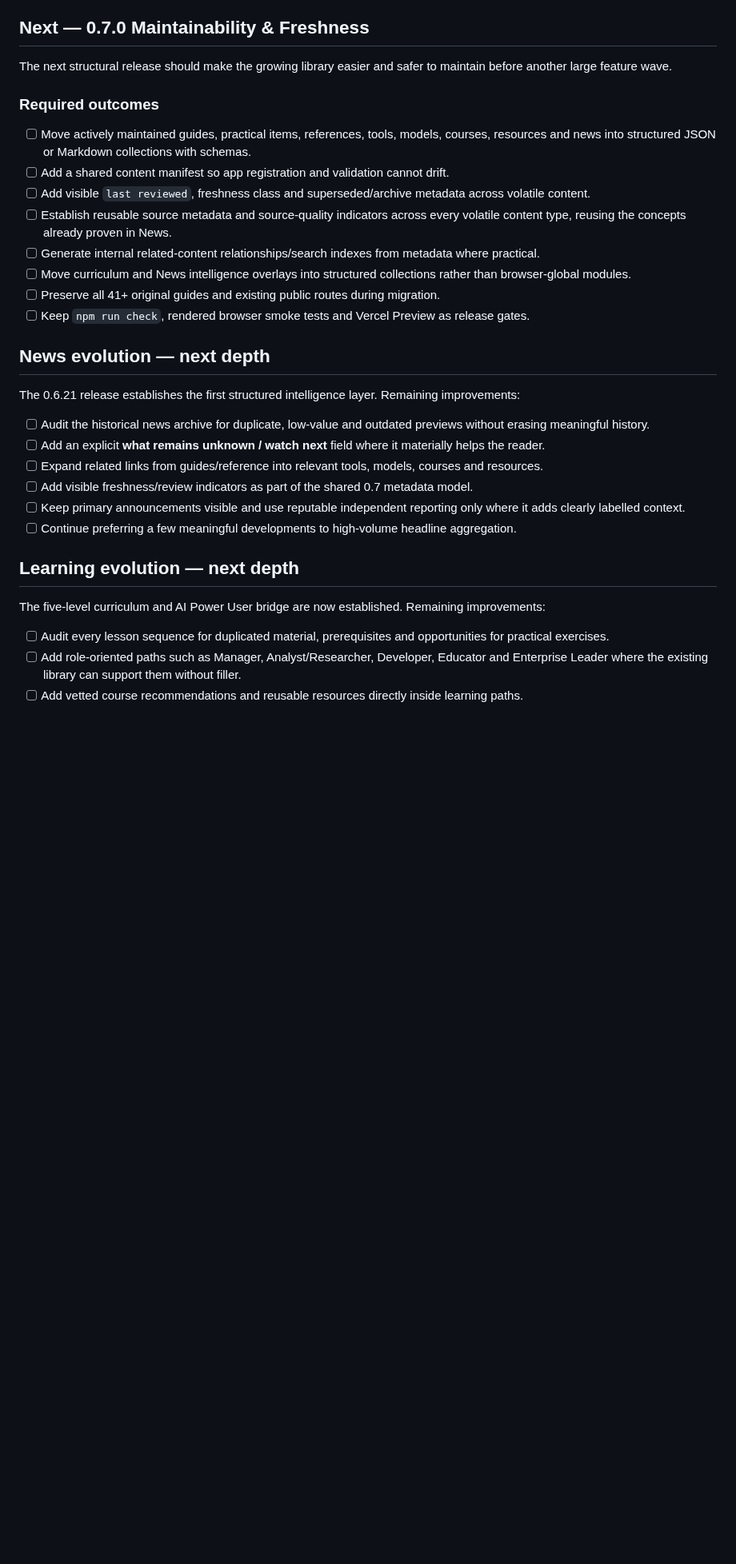
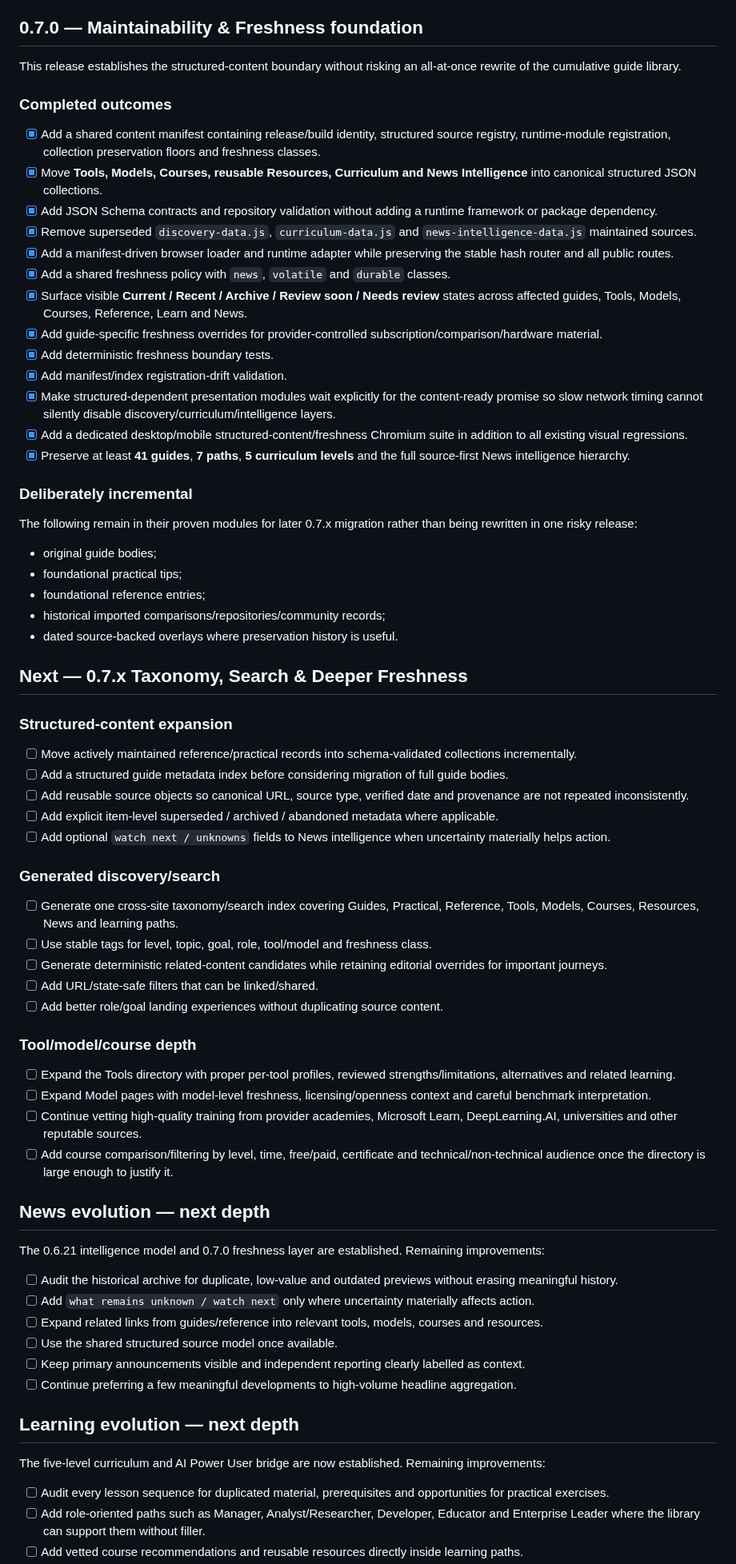
Before and after one commit to Mr-Meow-ZA/ai-compass, a Markdown page: docs/ROADMAP.md, the part around one of its changes. Shown at 80% size. Drawn GitHub-style; blank space fills up the shorter version.

Commit message:
Advance roadmap through 0.7 maintainability foundation

```diff
--- a/docs/ROADMAP.md
+++ b/docs/ROADMAP.md
@@ -67,30 +67,70 @@ Target experience:
 - [x] Add structural intelligence/curriculum validation plus dedicated desktop/mobile Chromium smoke routes.
 - [x] Preserve all 41 original guides and existing public article routes.
 
-## Next — 0.7.0 Maintainability & Freshness
+## 0.7.0 — Maintainability & Freshness foundation
 
-The next structural release should make the growing library easier and safer to maintain before another large feature wave.
+This release establishes the structured-content boundary without risking an all-at-once rewrite of the cumulative guide library.
 
-### Required outcomes
+### Completed outcomes
 
-- [ ] Move actively maintained guides, practical items, references, tools, models, courses, resources and news into structured JSON or Markdown collections with schemas.
-- [ ] Add a shared content manifest so app registration and validation cannot drift.
-- [ ] Add visible `last reviewed`, freshness class and superseded/archive metadata across volatile content.
-- [ ] Establish reusable source metadata and source-quality indicators across every volatile content type, reusing the concepts already proven in News.
-- [ ] Generate internal related-content relationships/search indexes from metadata where practical.
-- [ ] Move curriculum and News intelligence overlays into structured collections rather than browser-global modules.
-- [ ] Preserve all 41+ original guides and existing public routes during migration.
-- [ ] Keep `npm run check`, rendered browser smoke tests and Vercel Preview as release gates.
+- [x] Add a shared content manifest containing release/build identity, structured source registry, runtime-module registration, collection preservation floors and freshness classes.
+- [x] Move **Tools, Models, Courses, reusable Resources, Curriculum and News Intelligence** into canonical structured JSON collections.
+- [x] Add JSON Schema contracts and repository validation without adding a runtime framework or package dependency.
+- [x] Remove superseded `discovery-data.js`, `curriculum-data.js` and `news-intelligence-data.js` maintained sources.
+- [x] Add a manifest-driven browser loader and runtime adapter while preserving the stable hash router and all public routes.
+- [x] Add a shared freshness policy with `news`, `volatile` and `durable` classes.
+- [x] Surface visible **Current / Recent / Archive / Review soon / Needs review** states across affected guides, Tools, Models, Courses, Reference, Learn and News.
+- [x] Add guide-specific freshness overrides for provider-controlled subscription/comparison/hardware material.
+- [x] Add deterministic freshness boundary tests.
+- [x] Add manifest/index registration-drift validation.
+- [x] Make structured-dependent presentation modules wait explicitly for the content-ready promise so slow network timing cannot silently disable discovery/curriculum/intelligence layers.
+- [x] Add a dedicated desktop/mobile structured-content/freshness Chromium suite in addition to all existing visual regressions.
+- [x] Preserve at least **41 guides**, **7 paths**, **5 curriculum levels** and the full source-first News intelligence hierarchy.
+
+### Deliberately incremental
+
+The following remain in their proven modules for later 0.7.x migration rather than being rewritten in one risky release:
+
+- original guide bodies;
+- foundational practical tips;
+- foundational reference entries;
+- historical imported comparisons/repositories/community records;
+- dated source-backed overlays where preservation history is useful.
+
+## Next — 0.7.x Taxonomy, Search & Deeper Freshness
+
+### Structured-content expansion
+
+- [ ] Move actively maintained reference/practical records into schema-validated collections incrementally.
+- [ ] Add a structured guide metadata index before considering migration of full guide bodies.
+- [ ] Add reusable source objects so canonical URL, source type, verified date and provenance are not repeated inconsistently.
+- [ ] Add explicit item-level superseded / archived / abandoned metadata where applicable.
+- [ ] Add optional `watch next / unknowns` fields to News intelligence when uncertainty materially helps action.
+
+### Generated discovery/search
+
+- [ ] Generate one cross-site taxonomy/search index covering Guides, Practical, Reference, Tools, Models, Courses, Resources, News and learning paths.
+- [ ] Use stable tags for level, topic, goal, role, tool/model and freshness class.
+- [ ] Generate deterministic related-content candidates while retaining editorial overrides for important journeys.
+- [ ] Add URL/state-safe filters that can be linked/shared.
+- [ ] Add better role/goal landing experiences without duplicating source content.
+
+### Tool/model/course depth
+
+- [ ] Expand the Tools directory with proper per-tool profiles, reviewed strengths/limitations, alternatives and related learning.
+- [ ] Expand Model pages with model-level freshness, licensing/openness context and careful benchmark interpretation.
+- [ ] Continue vetting high-quality training from provider academies, Microsoft Learn, DeepLearning.AI, universities and other reputable sources.
+- [ ] Add course comparison/filtering by level, time, free/paid, certificate and technical/non-technical audience once the directory is large enough to justify it.
 
 ## News evolution — next depth
 
-The 0.6.21 release establishes the first structured intelligence layer. Remaining improvements:
+The 0.6.21 intelligence model and 0.7.0 freshness layer are established. Remaining improvements:
 
-- [ ] Audit the historical news archive for duplicate, low-value and outdated previews without erasing meaningful history.
-- [ ] Add an explicit **what remains unknown / watch next** field where it materially helps the reader.
+- [ ] Audit the historical archive for duplicate, low-value and outdated previews without erasing meaningful history.
+- [ ] Add `what remains unknown / watch next` only where uncertainty materially affects action.
 - [ ] Expand related links from guides/reference into relevant tools, models, courses and resources.
-- [ ] Add visible freshness/review indicators as part of the shared 0.7 metadata model.
-- [ ] Keep primary announcements visible and use reputable independent reporting only where it adds clearly labelled context.
+- [ ] Use the shared structured source model once available.
+- [ ] Keep primary announcements visible and independent reporting clearly labelled as context.
 - [ ] Continue preferring a few meaningful developments to high-volume headline aggregation.
 
 ## Learning evolution — next depth
@@ -98,5 +138,5 @@ The 0.6.21 release establishes the first structured intelligence layer. Remainin
 The five-level curriculum and AI Power User bridge are now established. Remaining improvements:
 
 - [ ] Audit every lesson sequence for duplicated material, prerequisites and opportunities for practical exercises.
-- [ ] Add role-oriented paths such as Manager, Analyst/Researcher, Developer, Educator and Enterprise Leader where the existing library can support them without filler.
+- [ ] Add role-oriented paths such as Manager, Analyst/Researcher, Developer, Educator and Enterprise Leader where the library can support them without filler.
 - [ ] Add vetted course recommendations and reusable resources directly inside learning paths.
```
Also changed, not shown: other parts of docs/ROADMAP.md (+12 -9 lines).
